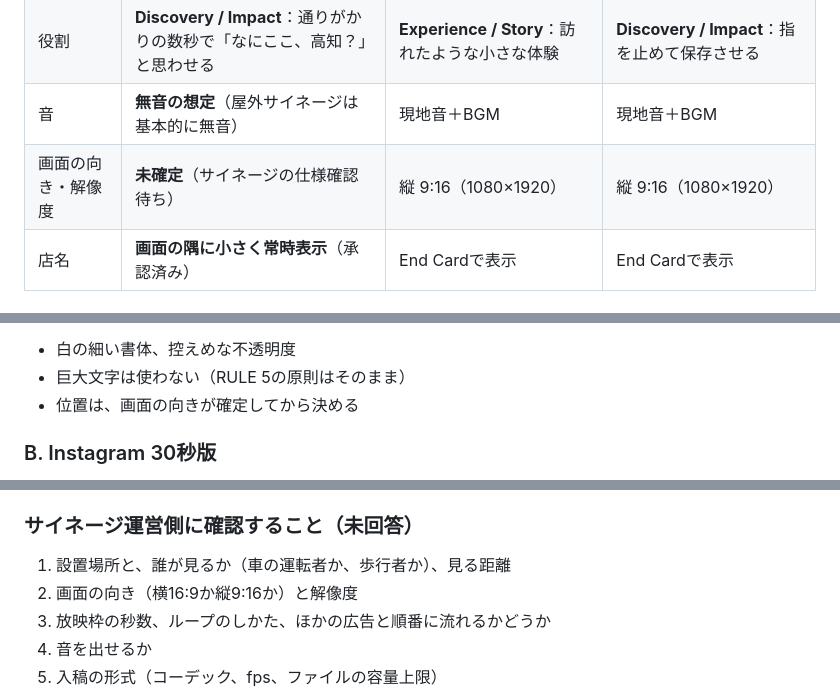
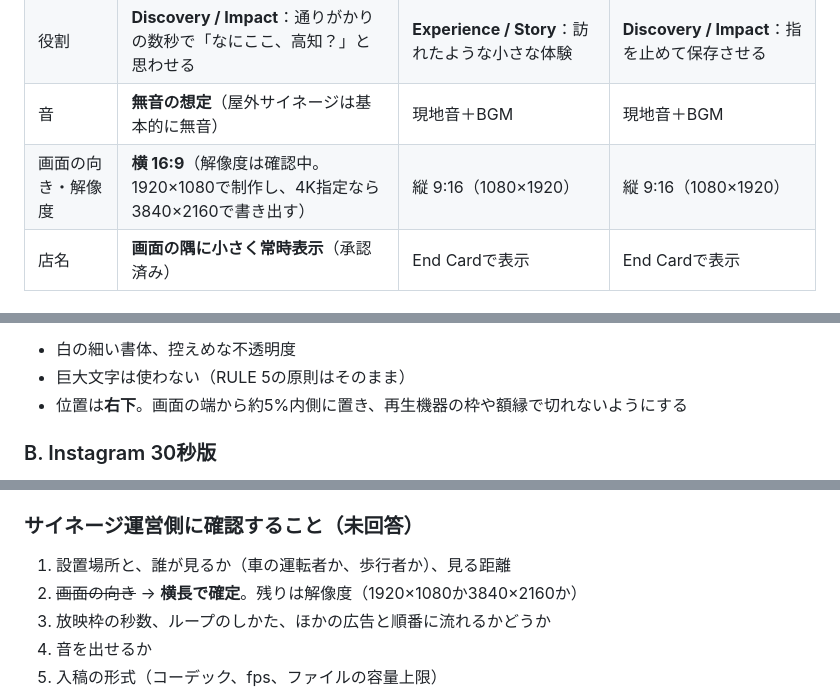
Before and after one commit to Toshi1026/mhf4u-cct2026, a Markdown page: BRIEF.md, 3 parts joined by grey strips. GitHub-like rendering.

```diff
--- a/BRIEF.md
+++ b/BRIEF.md
@@ -32,7 +32,7 @@ Master Promptの要約です。制作中の判断はここを基準にします
 | 長さ | 30秒（ループ再生の想定） | 30秒 | 15秒 |
 | 役割 | **Discovery / Impact**：通りがかりの数秒で「なにここ、高知？」と思わせる | **Experience / Story**：訪れたような小さな体験 | **Discovery / Impact**：指を止めて保存させる |
 | 音 | **無音の想定**（屋外サイネージは基本的に無音） | 現地音＋BGM | 現地音＋BGM |
-| 画面の向き・解像度 | **未確定**（サイネージの仕様確認待ち） | 縦 9:16（1080×1920） | 縦 9:16（1080×1920） |
+| 画面の向き・解像度 | **横 16:9**（解像度は確認中。1920×1080で制作し、4K指定なら3840×2160で書き出す） | 縦 9:16（1080×1920） | 縦 9:16（1080×1920） |
 | 店名 | **画面の隅に小さく常時表示**（承認済み） | End Cardで表示 | End Cardで表示 |
 
 ### A. 屋外サイネージ版（構成は仮。仕様が確定したら更新する）
@@ -51,7 +51,7 @@ Master Promptの要約です。制作中の判断はここを基準にします
 **RULE 5の運用（2026-09-23 承認済み）**：サイネージ版に限り、**店名「MAZE WIND」を画面の隅に小さく常時表示**します。サイネージには「冒頭」がなく、途中から見る人がほとんどだからです。
 - 白の細い書体、控えめな不透明度
 - 巨大文字は使わない（RULE 5の原則はそのまま）
-- 位置は、画面の向きが確定してから決める
+- 位置は**右下**。画面の端から約5%内側に置き、再生機器の枠や額縁で切れないようにする
 
 ### B. Instagram 30秒版
 旧30秒版の構成を引き継ぐ。**冒頭1.5秒のHOOK**（いちばん強い海）で指を止める。
@@ -72,7 +72,7 @@ C（15秒）はB（30秒）を短く切ったものにはしない。15秒で完
 
 ### サイネージ運営側に確認すること（未回答）
 1. 設置場所と、誰が見るか（車の運転者か、歩行者か）、見る距離
-2. 画面の向き（横16:9か縦9:16か）と解像度
+2. ~~画面の向き~~ → **横長で確定**。残りは解像度（1920×1080か3840×2160か）
 3. 放映枠の秒数、ループのしかた、ほかの広告と順番に流れるかどうか
 4. 音を出せるか
 5. 入稿の形式（コーデック、fps、ファイルの容量上限）
```
Also changed, not shown: FOOD_SHOOTING.md (+8 -0 lines), SHOOTING_GUIDE.md (+20 -5 lines).
